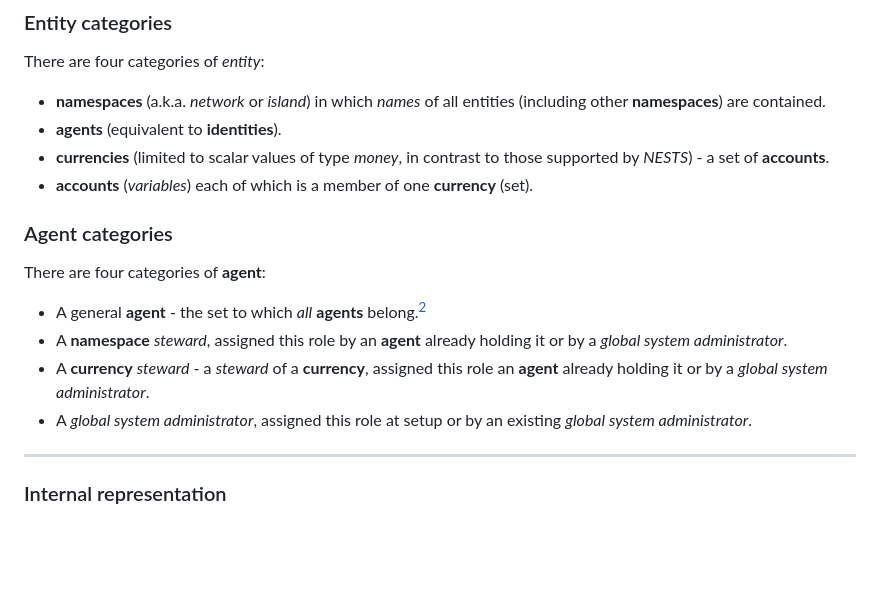
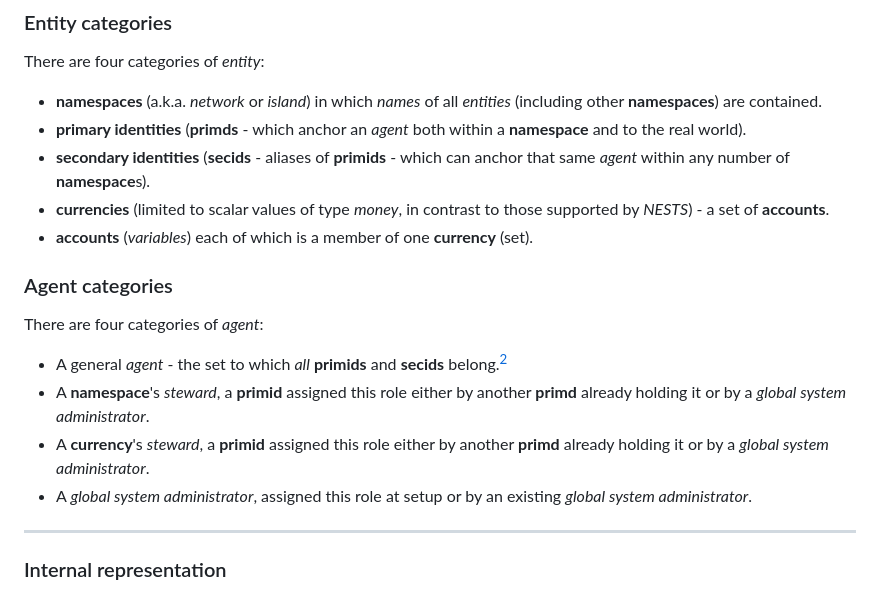
Before and after one commit to jethro-swan/SLATE, a Markdown page: README.md, the part around the change. Drawn GitHub-style; blank space fills up the shorter version.

Commit message:
Update README.md
Type **agent** has been replaced by **primid** and **secid** for compatibility with the OM software specification and with NESTS.

```diff
--- a/README.md
+++ b/README.md
@@ -14,24 +14,19 @@ those of the fully-nested (and much more capable) _NESTS_ software.
 ### Entity categories
 
 There are four categories of _entity_:
-  - **namespaces** (a.k.a. _network_ or _island_) in which _names_ of all
-    entities (including other **namespaces**) are contained.
-  - **agents** (equivalent to **identities**).
-  - **currencies** (limited to scalar values of type _money_, in contrast to
-    those supported by _NESTS_) - a set of **accounts**.
-  - **accounts** (_variables_) each of which is a member of one **currency**
-    (set).
+  - **namespaces** (a.k.a. _network_ or _island_) in which _names_ of all _entities_ (including other **namespaces**) are contained.
+  - **primary identities** (**primds** - which anchor an _agent_ both within a **namespace** and to the real world).
+  - **secondary identities** (**secids** - aliases of **primids** - which can anchor that same _agent_  within any number of **namespace**s).
+  - **currencies** (limited to scalar values of type _money_, in contrast to those supported by _NESTS_) - a set of **accounts**.
+  - **accounts** (_variables_) each of which is a member of one **currency** (set).
 
 ### Agent categories
 
-There are four categories of **agent**:
-  - A general **agent** - the set to which _all_ **agents** belong.[^2]
-  - A **namespace** _steward_, assigned this role by an **agent** already
-    holding it or by a _global system administrator_.
-  - A **currency** _steward_ - a _steward_ of a **currency**, assigned this role
-    an **agent** already holding it or by a _global system administrator_.
-  - A _global system administrator_, assigned this role at setup or by an
-    existing _global system administrator_.
+There are four categories of _agent_:
+  - A general _agent_ - the set to which _all_ **primids** and **secids** belong.[^2]
+  - A **namespace**'s _steward_, a **primid** assigned this role either by another **primd** already holding it or by a _global system administrator_.
+  - A **currency**'s _steward_, a **primid** assigned this role either by another **primd** already holding it or by a _global system administrator_.
+  - A _global system administrator_, assigned this role at setup or by an existing _global system administrator_.
 
 ----
 ### Internal representation
```
